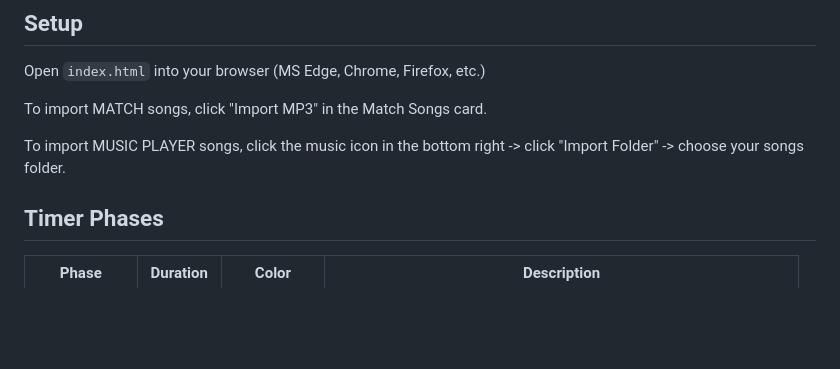
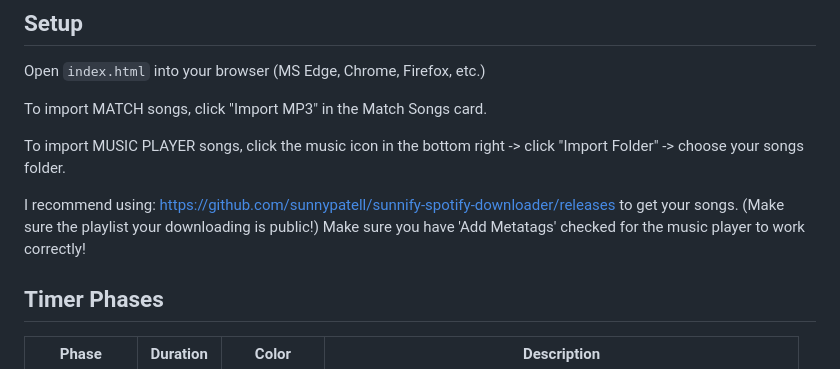
Before and after one commit to 6175-EVW-Mystery-Machine/FRC-Game-Timer, a Markdown page: README.md, the part around the change. Rendered like a GitHub page; blank space fills up the shorter version.

Commit message:
Update README with song download recommendation
Added recommendation for downloading songs and a note about metatags.

```diff
--- a/README.md
+++ b/README.md
@@ -31,6 +31,9 @@ Open `index.html` into your browser (MS Edge, Chrome, Firefox, etc.)
 To import MATCH songs, click "Import MP3" in the Match Songs card.
 
 To import MUSIC PLAYER songs, click the music icon in the bottom right -> click "Import Folder" -> choose your songs folder.
+
+I recommend using: https://github.com/sunnypatell/sunnify-spotify-downloader/releases to get your songs. (Make sure the playlist your downloading is public!)
+Make sure you have 'Add Metatags' checked for the music player to work correctly!
 
 ## Timer Phases
 
```
